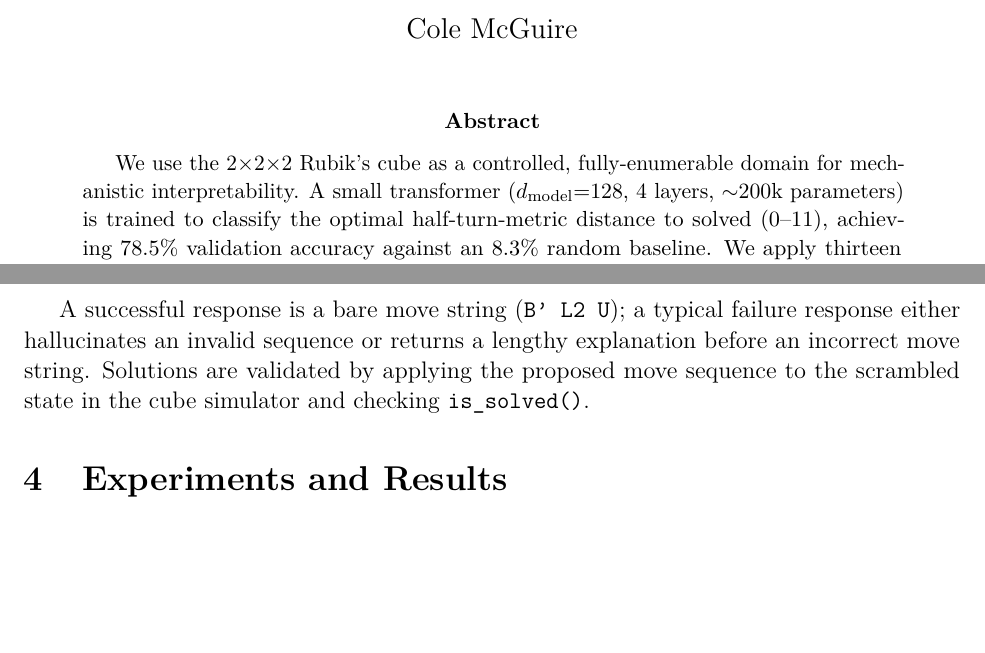
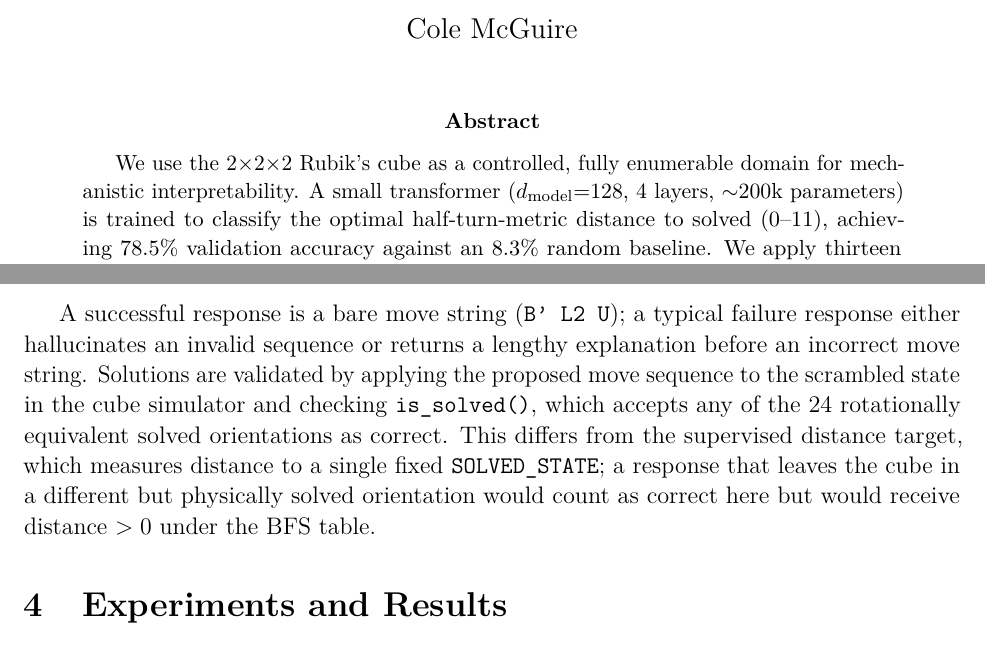
Before and after one commit to cole-mcguire/cube-interpretability, a LaTeX paper (docs/progress_report.tex): two parts of pages 1 and 7 of 18, joined at a grey line, cut so that both start at the same text, the shorter picture padded with empty space. Compiled offline with pdfLaTeX.

Commit message:
Fix remaining review items: is_solved/BFS clarification and style
- Report: add sentence in LLM eval section explaining that is_solved()
  accepts all 24 rotationally equivalent solved orientations, which
  differs from the BFS distance target (distance to single SOLVED_STATE)
- Report: remove hyphen from fully-enumerable → fully enumerable (3 sites)
- Recompile PDF (18 pages, clean build)

```diff
--- a/docs/progress_report.tex
+++ b/docs/progress_report.tex
@@ -26,7 +26,7 @@
 % ============================================================
 \begin{abstract}
 % ============================================================
-We use the $2{\times}2{\times}2$ Rubik's cube as a controlled, fully-enumerable
+We use the $2{\times}2{\times}2$ Rubik's cube as a controlled, fully enumerable
 domain for mechanistic interpretability.  A small transformer
 ($d_\text{model}{=}128$, 4 layers, ${\sim}200\text{k}$ parameters) is trained to
 classify the optimal half-turn-metric distance to solved (0--11), achieving
@@ -393,7 +393,11 @@ A successful response is a bare move string (\texttt{B' L2 U}); a typical failur
 response either hallucinates an invalid sequence or returns a lengthy explanation
 before an incorrect move string.  Solutions are validated by applying the proposed
 move sequence to the scrambled state in the cube simulator and checking
-\texttt{is\_solved()}.
+\texttt{is\_solved()}, which accepts any of the 24 rotationally equivalent
+solved orientations as correct.  This differs from the supervised distance
+target, which measures distance to a single fixed \texttt{SOLVED\_STATE};
+a response that leaves the cube in a different but physically solved orientation
+would count as correct here but would receive distance $> 0$ under the BFS table.
 
 % ============================================================
 \section{Experiments and Results}
```
Also changed, not shown: docs/progress_report.pdf, docs/progress_report.tex (2 more changed lines).
